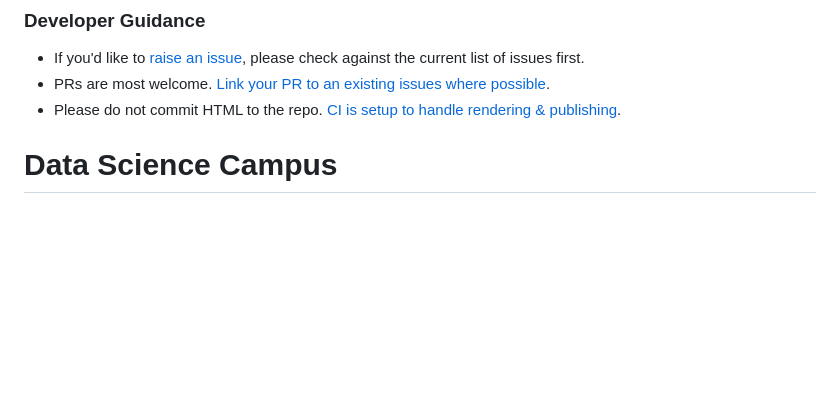
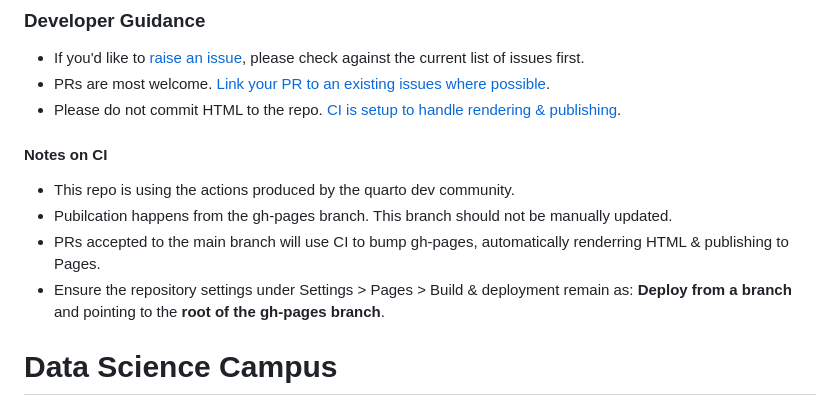
Before and after one commit to datasciencecampus/coding-in-the-open, a Markdown page: README.md, the part around the change. Rendered like a GitHub page; blank space fills up the shorter version.

Commit message:
docs: Including notes on CI config in readme (#12)

```diff
--- a/README.md
+++ b/README.md
@@ -70,6 +70,12 @@ from the command line at the root directory (or use the VS Code button at the to
 * PRs are most welcome. [Link your PR to an existing issues where possible](https://docs.github.com/en/issues/tracking-your-work-with-issues/linking-a-pull-request-to-an-issue).
 * Please do not commit HTML to the repo. [CI is setup to handle rendering & publishing](https://quarto.org/docs/publishing/github-pages.html).
 
+#### Notes on CI
+
+* This repo is using the actions produced by the quarto dev community.
+* Pubilcation happens from the gh-pages branch. This branch should not be manually updated.
+* PRs accepted to the main branch will use CI to bump gh-pages, automatically renderring HTML & publishing to Pages.
+* Ensure the repository settings under Settings > Pages > Build & deployment remain as: **Deploy from a branch** and pointing to the **root of the gh-pages branch**.
 
 # Data Science Campus
 At the [Data Science Campus](https://datasciencecampus.ons.gov.uk/about-us/) we apply data science, and build skills, for public good across the UK and internationally. Get in touch with the Campus at [datasciencecampus@ons.gov.uk](datasciencecampus@ons.gov.uk).
```
